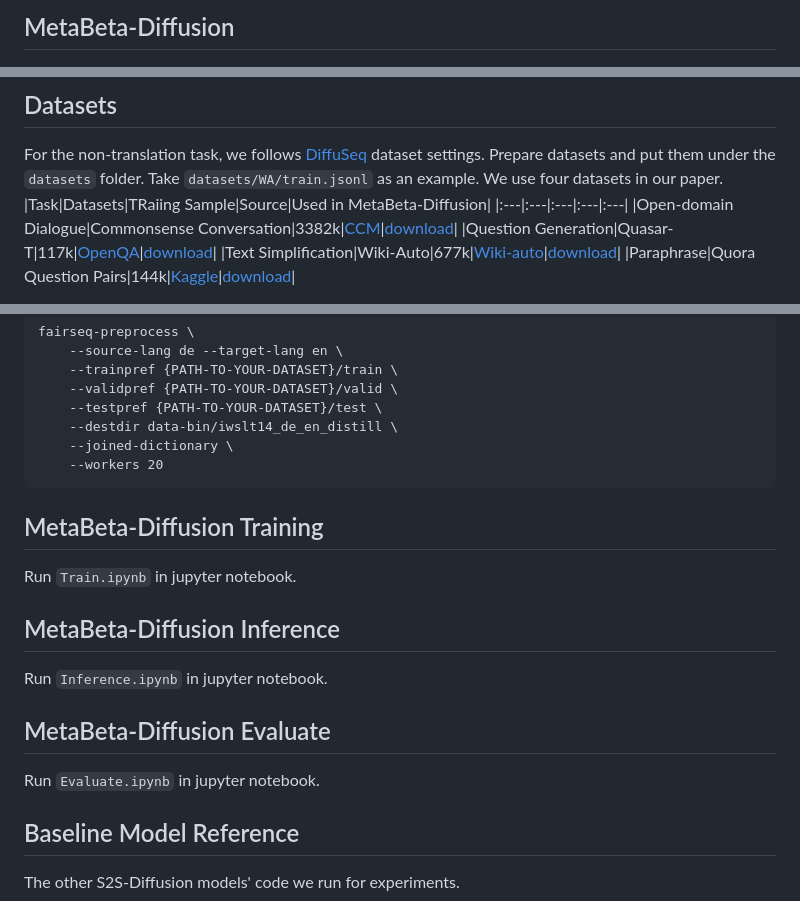
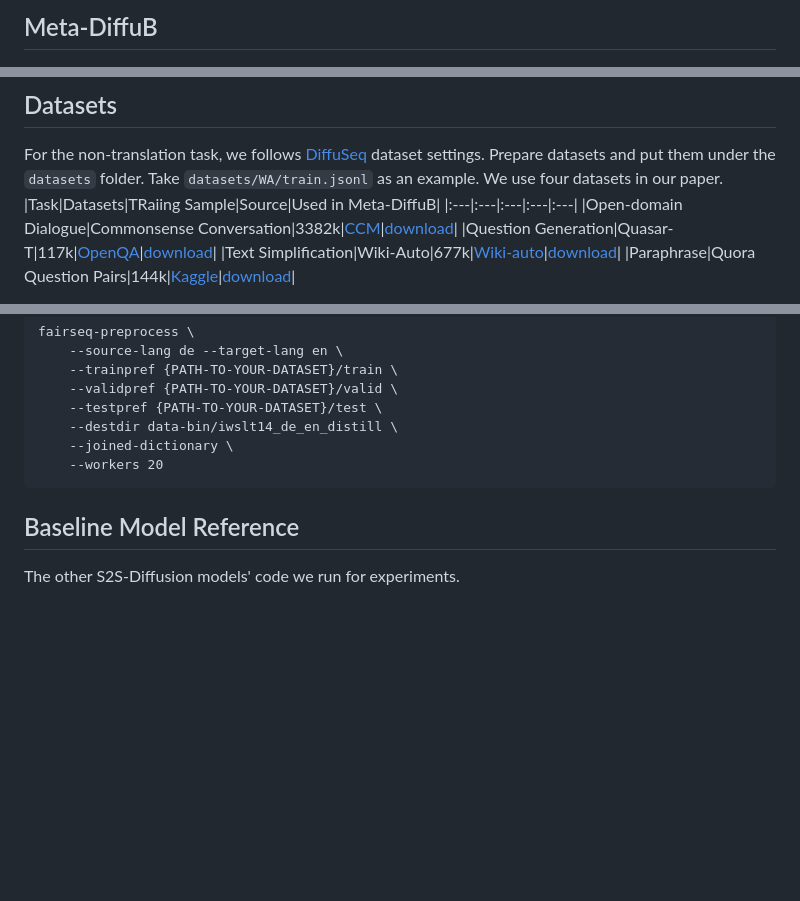
Before and after one commit to Meta-DiffuB/Meta-DiffuB, a Markdown page: README.md, 3 parts joined by grey strips. Rendered like a GitHub page; blank space fills up the shorter version.

````diff
--- a/README.md
+++ b/README.md
@@ -1,4 +1,4 @@
-## MetaBeta-Diffusion
+## Meta-DiffuB
 ![Image Alt text](/img/Meta_DiffuB.jpg)
 Comparison between S2S-Diffusion model (i.e., DiffuSeq) and the proposed Meta-DiffuB. The shades of color represent different amounts of noise being imposed.
 Different from prior works that use a fixed noise, we introduce a novel scheduler-exploiter framework, Meta-DiffuB, which achieves trainable noise scheduling inspired by Meta Exploration. Our scheduler model schedules contextualized noise, enhancing the training and generation of the S2S-Diffusion model, resulting in state-of-the-art (SOTA) performance compared to previous S2S-Diffusion models, as detailed in Section 4.
@@ -7,7 +7,7 @@ Different from prior works that use a fixed noise, we introduce a novel schedule
 For the non-translation task, we follows [DiffuSeq](https://github.com/Shark-NLP/DiffuSeq/tree/main) dataset settings.
 Prepare datasets and put them under the `datasets` folder.
 Take `datasets/WA/train.jsonl` as an example. We use four datasets in our paper.
-|Task|Datasets|TRaiing Sample|Source|Used in MetaBeta-Diffusion|
+|Task|Datasets|TRaiing Sample|Source|Used in Meta-DiffuB|
 |:---|:---|:---|:---|:---|
 |Open-domain Dialogue|Commonsense Conversation|3382k|[CCM](https://github.com/thu-coai/ccm)|[download](https://drive.google.com/drive/folders/1exENF9Qc5UtXnHlNl9fvaxP3zyyH32qp)|
 |Question Generation|Quasar-T|117k|[OpenQA](https://github.com/thunlp/OpenQA)|[download](https://drive.google.com/drive/folders/122YK0IElSnGZbPMigXrduTVL1geB4wEW)|
@@ -25,15 +25,6 @@ fairseq-preprocess \
     --joined-dictionary \
     --workers 20
 ```
-
-## MetaBeta-Diffusion Training
-Run `Train.ipynb` in jupyter notebook.
-
-## MetaBeta-Diffusion Inference
-Run `Inference.ipynb` in jupyter notebook.
-
-## MetaBeta-Diffusion Evaluate
-Run `Evaluate.ipynb` in jupyter notebook.
 
 ## Baseline Model Reference
 The other S2S-Diffusion models' code we run for experiments.
````
